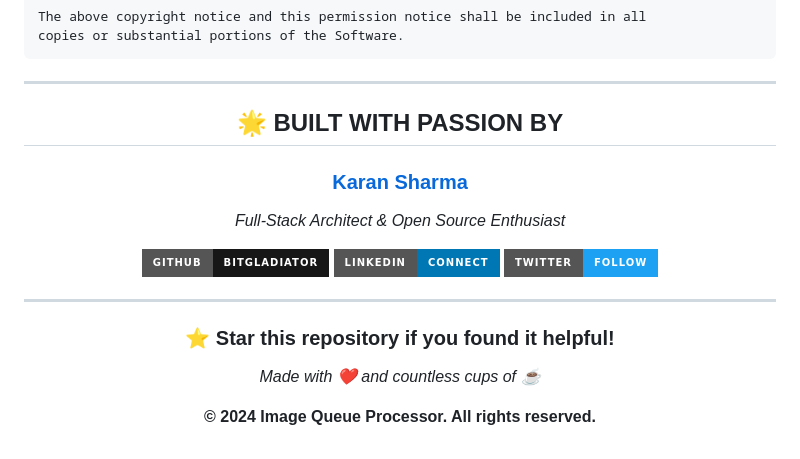
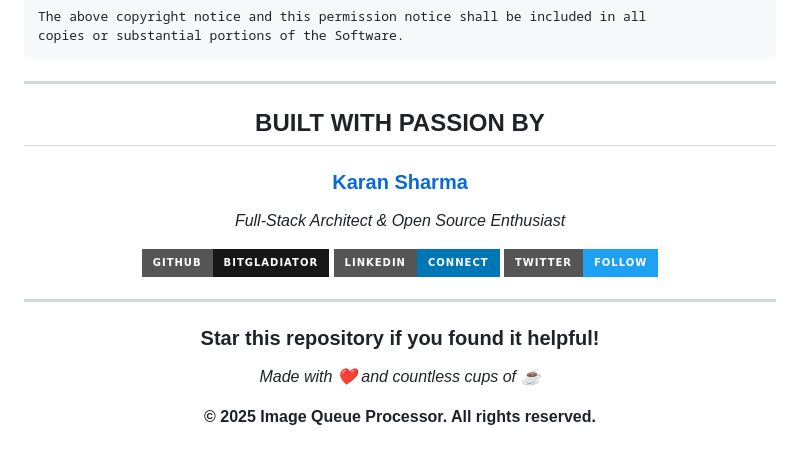
Before and after one commit to BitGladiator/image-queue-processor, a Markdown page: README.md, the part around one of its changes. Rendered like a GitHub page; badges without logos.

```diff
--- a/README.md
+++ b/README.md
@@ -330,7 +330,7 @@ copies or substantial portions of the Software.
 
 <div align="center">
 
-## 🌟 **BUILT WITH PASSION BY**
+##  **BUILT WITH PASSION BY**
 
 ### **[Karan Sharma](https://github.com/BitGladiator)**
 *Full-Stack Architect & Open Source Enthusiast*
@@ -341,10 +341,10 @@ copies or substantial portions of the Software.
 
 ---
 
-### ⭐ **Star this repository if you found it helpful!**
+### **Star this repository if you found it helpful!**
 
 *Made with ❤️ and countless cups of ☕*
 
-**© 2024 Image Queue Processor. All rights reserved.**
+**© 2025 Image Queue Processor. All rights reserved.**
 
 </div>
```
Also changed, not shown: other parts of README.md (+98 -98 lines).
